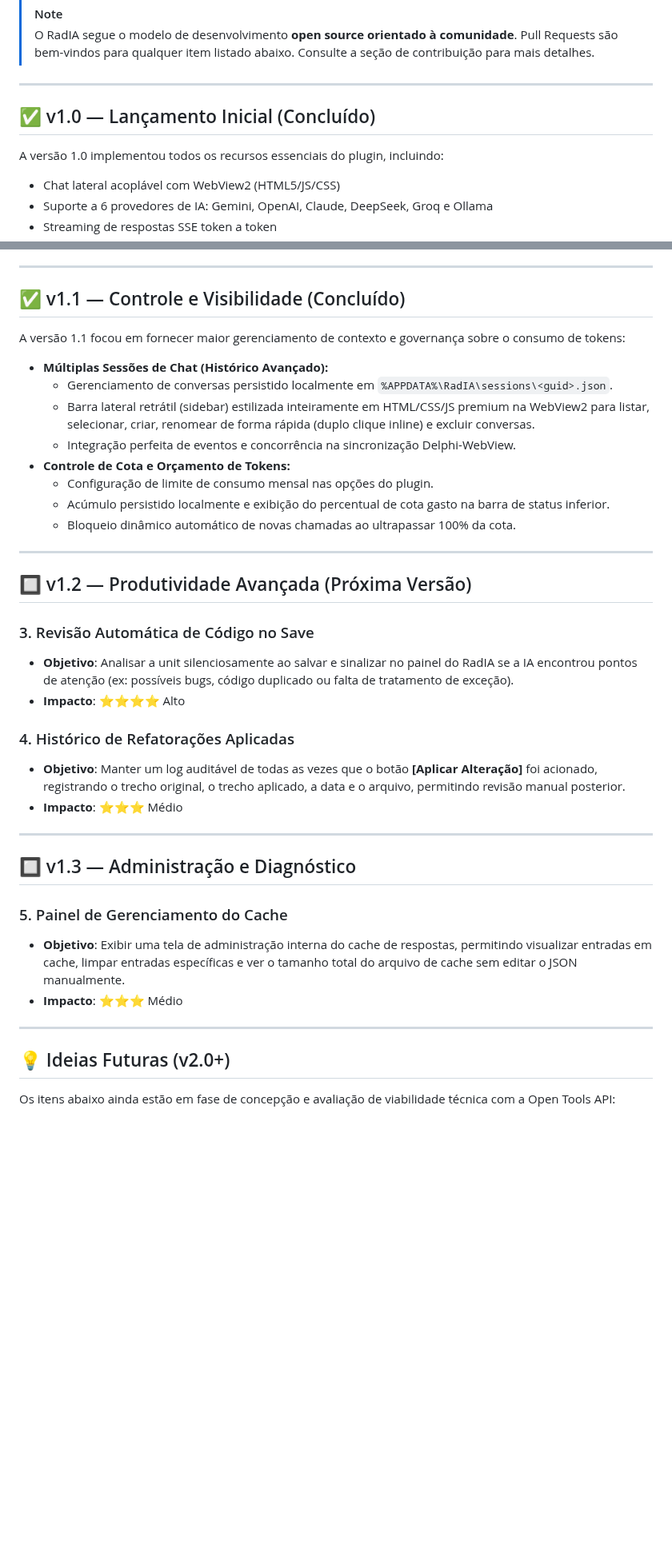
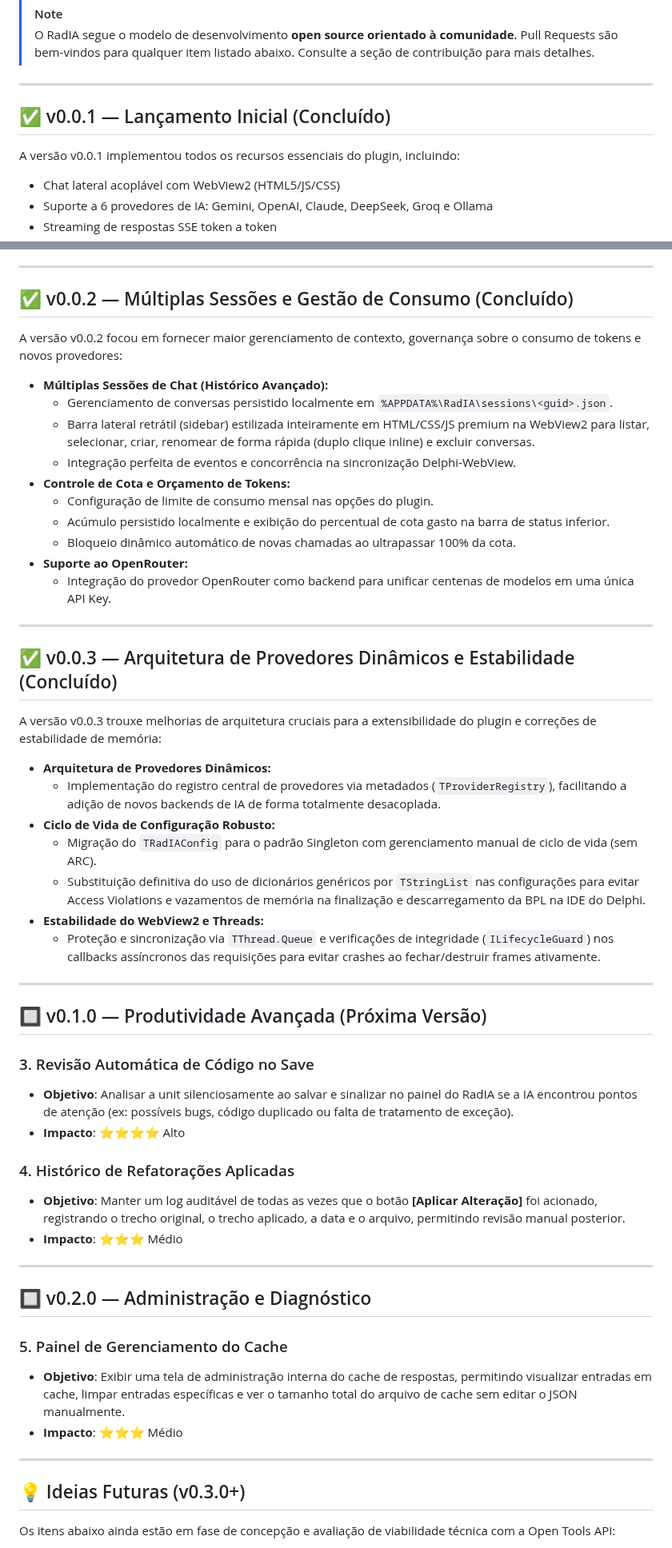
Before and after one commit to onyxadm/RadIA-Plugin, a Markdown page: ROADMAP.md, 2 parts joined by grey strips. Shown at 80% size. Drawn GitHub-style; blank space fills up the shorter version.

Commit message:
docs(roadmap): update version numbers and features to match release reality

```diff
--- a/ROADMAP.md
+++ b/ROADMAP.md
@@ -13,9 +13,9 @@ Este documento descreve o planejamento de evolução do plugin RadIA, organizado
 
 ---
 
-## ✅ v1.0 — Lançamento Inicial (Concluído)
+## ✅ v0.0.1 — Lançamento Inicial (Concluído)
 
-A versão 1.0 implementou todos os recursos essenciais do plugin, incluindo:
+A versão v0.0.1 implementou todos os recursos essenciais do plugin, incluindo:
 
 - Chat lateral acoplável com WebView2 (HTML5/JS/CSS)
 - Suporte a 6 provedores de IA: Gemini, OpenAI, Claude, DeepSeek, Groq e Ollama
@@ -36,9 +36,9 @@ A versão 1.0 implementou todos os recursos essenciais do plugin, incluindo:
 
 ---
 
-## ✅ v1.1 — Controle e Visibilidade (Concluído)
+## ✅ v0.0.2 — Múltiplas Sessões e Gestão de Consumo (Concluído)
 
-A versão 1.1 focou em fornecer maior gerenciamento de contexto e governança sobre o consumo de tokens:
+A versão v0.0.2 focou em fornecer maior gerenciamento de contexto, governança sobre o consumo de tokens e novos provedores:
 
 - **Múltiplas Sessões de Chat (Histórico Avançado):**
   * Gerenciamento de conversas persistido localmente em `%APPDATA%\RadIA\sessions\<guid>.json`.
@@ -48,10 +48,26 @@ A versão 1.1 focou em fornecer maior gerenciamento de contexto e governança so
   * Configuração de limite de consumo mensal nas opções do plugin.
   * Acúmulo persistido localmente e exibição do percentual de cota gasto na barra de status inferior.
   * Bloqueio dinâmico automático de novas chamadas ao ultrapassar 100% da cota.
+- **Suporte ao OpenRouter:**
+  * Integração do provedor OpenRouter como backend para unificar centenas de modelos em uma única API Key.
 
 ---
 
-## 🔲 v1.2 — Produtividade Avançada (Próxima Versão)
+## ✅ v0.0.3 — Arquitetura de Provedores Dinâmicos e Estabilidade (Concluído)
+
+A versão v0.0.3 trouxe melhorias de arquitetura cruciais para a extensibilidade do plugin e correções de estabilidade de memória:
+
+- **Arquitetura de Provedores Dinâmicos:**
+  * Implementação do registro central de provedores via metadados (`TProviderRegistry`), facilitando a adição de novos backends de IA de forma totalmente desacoplada.
+- **Ciclo de Vida de Configuração Robusto:**
+  * Migração do `TRadIAConfig` para o padrão Singleton com gerenciamento manual de ciclo de vida (sem ARC).
+  * Substituição definitiva do uso de dicionários genéricos por `TStringList` nas configurações para evitar Access Violations e vazamentos de memória na finalização e descarregamento da BPL na IDE do Delphi.
+- **Estabilidade do WebView2 e Threads:**
+  * Proteção e sincronização via `TThread.Queue` e verificações de integridade (`ILifecycleGuard`) nos callbacks assíncronos das requisições para evitar crashes ao fechar/destruir frames ativamente.
+
+---
+
+## 🔲 v0.1.0 — Produtividade Avançada (Próxima Versão)
 
 ### 3. Revisão Automática de Código no Save
 *   **Objetivo**: Analisar a unit silenciosamente ao salvar e sinalizar no painel do RadIA se a IA encontrou pontos de atenção (ex: possíveis bugs, código duplicado ou falta de tratamento de exceção).
@@ -63,7 +79,7 @@ A versão 1.1 focou em fornecer maior gerenciamento de contexto e governança so
 
 ---
 
-## 🔲 v1.3 — Administração e Diagnóstico
+## 🔲 v0.2.0 — Administração e Diagnóstico
 
 ### 5. Painel de Gerenciamento do Cache
 *   **Objetivo**: Exibir uma tela de administração interna do cache de respostas, permitindo visualizar entradas em cache, limpar entradas específicas e ver o tamanho total do arquivo de cache sem editar o JSON manualmente.
@@ -71,7 +87,7 @@ A versão 1.1 focou em fornecer maior gerenciamento de contexto e governança so
 
 ---
 
-## 💡 Ideias Futuras (v2.0+)
+## 💡 Ideias Futuras (v0.3.0+)
 
 Os itens abaixo ainda estão em fase de concepção e avaliação de viabilidade técnica com a Open Tools API:
 
```
Also changed, not shown: ROADMAP.en.md (+22 -7 lines).
